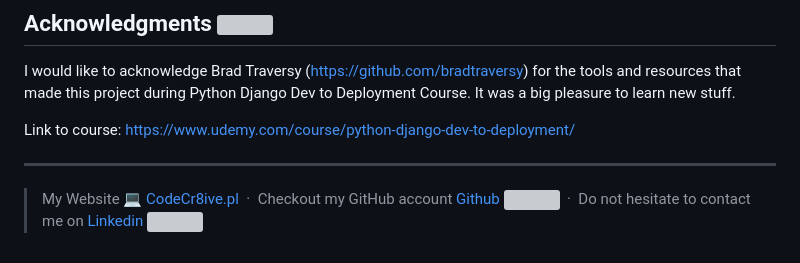
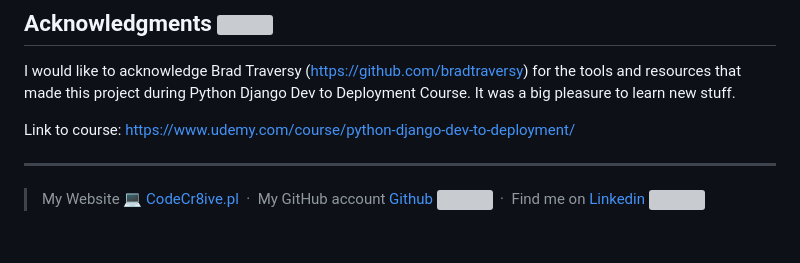
Before and after one commit to WojciechStancel/Real-Estate, a Markdown page: README.md, the part around the change. Rendered like a GitHub page; grey boxes are pictures that could not be loaded.

```diff
--- a/README.md
+++ b/README.md
@@ -58,7 +58,7 @@ Link to course: https://www.udemy.com/course/python-django-dev-to-deployment/
 ---
 
 > My Website 💻 [CodeCr8ive.pl](https://www.codecr8ive.pl) &nbsp;&middot;&nbsp;
-> Checkout my GitHub account
+> My GitHub account
 [Github <img width="20px" src="https://github.com/WojciechStancel/Notes-React-App/assets/121879383/fc63de6c-91ae-4eb7-ac97-a5a365bdf073)">](https://github.com/WojciechStancel) &nbsp;&middot;&nbsp;
-> Do not hesitate to contact me on
+> Find me on
  [Linkedin <img width="20px" src="https://github.com/WojciechStancel/Notes-React-App/assets/121879383/94d42b30-025f-4997-9ff5-9491c49d9026">](https://www.linkedin.com/in/wojciech-stancel/)
```
